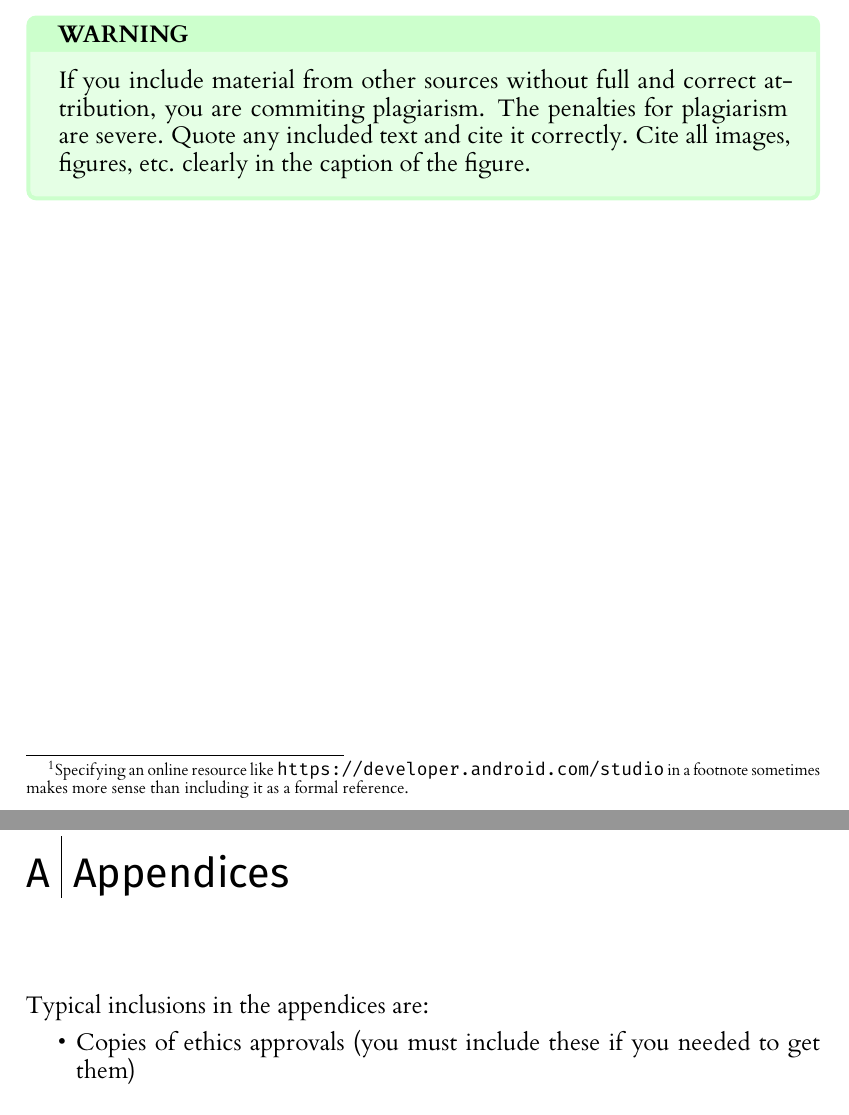
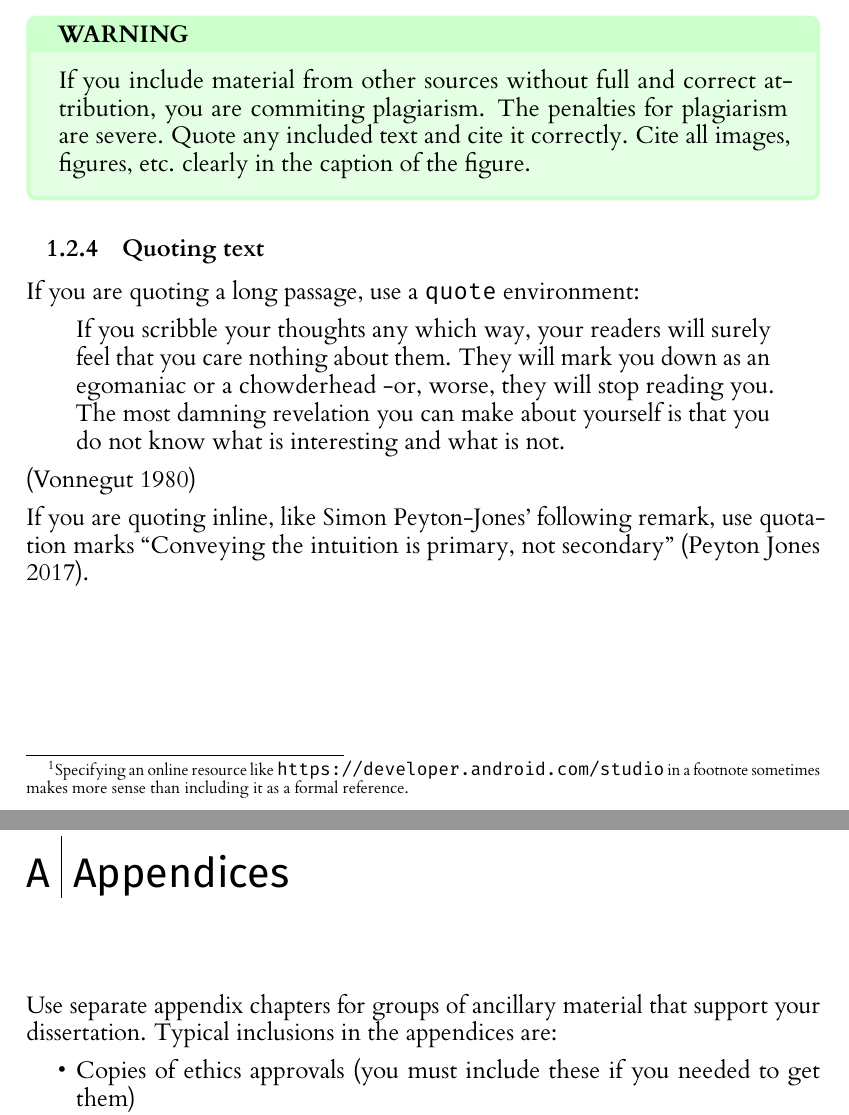
Before and after one commit to johnhw/l4template, a LaTeX thesis (l4proj.tex): two parts of pages 6 and 18 of 19, joined at a grey line, cut so that both start at the same text. The pictures show the PDF file l4proj.pdf that the author committed with the source.

```diff
--- a/l4proj.tex
+++ b/l4proj.tex
@@ -157,6 +157,17 @@
     Quote any included text and cite it correctly. Cite all images, figures, etc. clearly in the caption of the figure.
 \end{highlight_title}
 
+\subsection{Quoting text}
+
+If you are quoting a long passage, use a \texttt{quote} environment:
+
+\begin{quote}
+     If you scribble your thoughts any which way, your readers will surely feel that you care nothing about them. They will mark you down as an egomaniac or a chowderhead -or, worse, they will stop reading you. The most damning revelation you can make about yourself is that you do not know what is interesting and what is not.
+\end{quote} \citep{Von80}
+
+If you are quoting inline, like Simon Peyton-Jones' following remark, use quotation marks ``Conveying the intuition is primary, not
+secondary'' \citep{Pey17}.
+
 
 %==================================================================================================================================
 \chapter{Background}
@@ -470,6 +481,7 @@
 
 \chapter{Appendices}
 
+Use separate appendix chapters for groups of ancillary material that support your dissertation.
 Typical inclusions in the appendices are:
 
 \begin{itemize}
```
Also changed, not shown: l4proj.cls (+6 -1 lines), l4proj.pdf, l4proj.tex (10 more changed lines).
